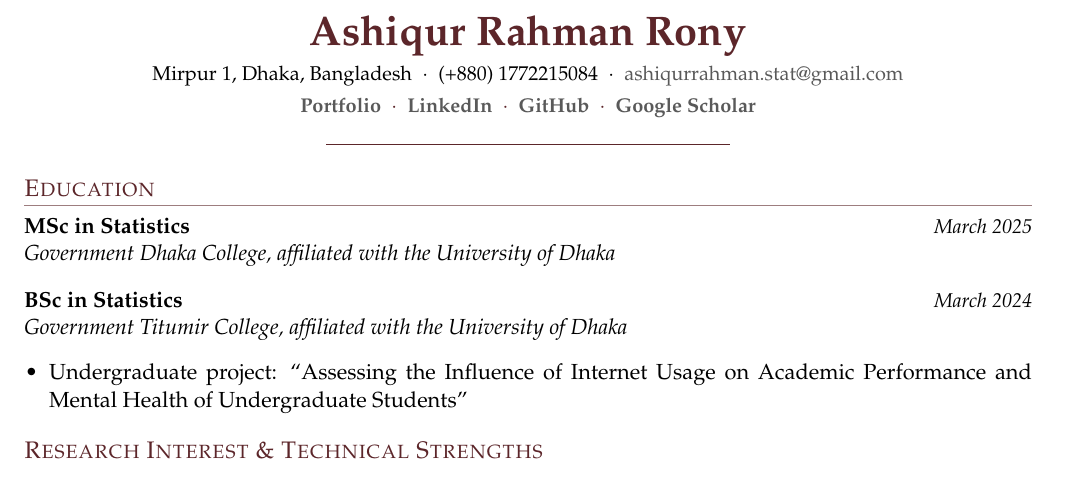
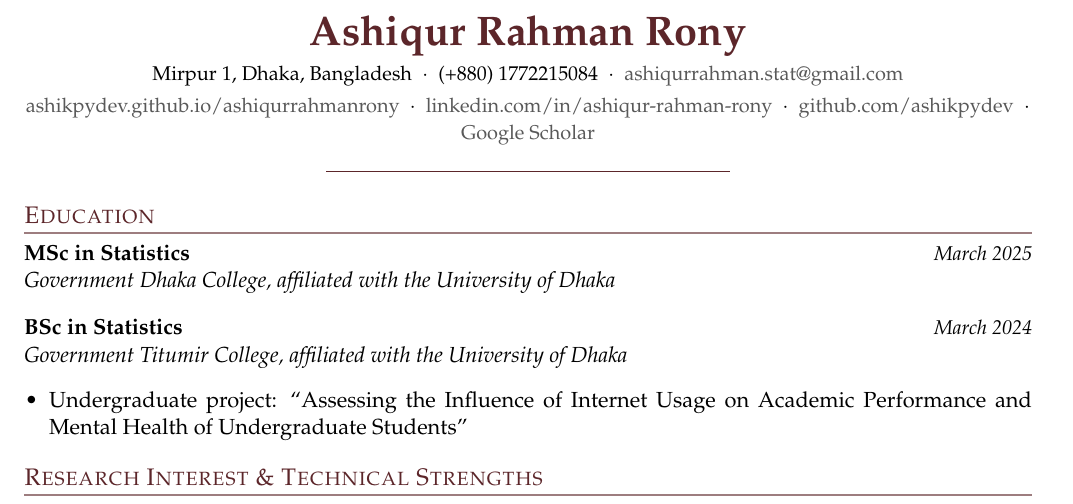
Before and after one commit to ashikpydev/ashiqurrahmanrony, a LaTeX CV (assets/docs/Ashiqur_Rahman_Rony_CV.tex): part of page 1 of 3, cut so that both start at the same text. Compiled offline with pdfLaTeX.

Commit message:
Show real profile links so they survive on a printed CV
Restore the full URLs for Portfolio, LinkedIn, and GitHub in the
header, and keep Google Scholar as a plain clickable label since its
address is an unreadable query string. This matches the original CV's
own header, which already fit on one line; just needed the spacing
retuned to fit again after the poster was added. Still two pages.

```diff
--- a/assets/docs/Ashiqur_Rahman_Rony_CV.tex
+++ b/assets/docs/Ashiqur_Rahman_Rony_CV.tex
@@ -43,10 +43,10 @@
 \begin{center}
   {\huge \bfseries \color{accent} Ashiqur Rahman Rony}\\[4pt]
   {\small Mirpur 1, Dhaka, Bangladesh \ $\cdot$ \ (+880) 1772215084 \ $\cdot$ \ \href{mailto:ashiqurrahman.stat@gmail.com}{ashiqurrahman.stat@gmail.com}}\\[2pt]
-  {\small\bfseries\color{accent}
-  \href{https://ashikpydev.github.io/ashiqurrahmanrony}{Portfolio} \ $\cdot$ \
-  \href{https://www.linkedin.com/in/ashiqur-rahman-rony}{LinkedIn} \ $\cdot$ \
-  \href{https://github.com/ashikpydev}{GitHub} \ $\cdot$ \ \href{https://scholar.google.com/citations?user=FGzDil4AAAAJ&hl=en}{Google Scholar}}\\[3pt]
+  {\small
+  \href{https://ashikpydev.github.io/ashiqurrahmanrony}{ashikpydev.github.io/ashiqurrahmanrony} \ $\cdot$ \
+  \href{https://www.linkedin.com/in/ashiqur-rahman-rony}{linkedin.com/in/ashiqur-rahman-rony} \ $\cdot$ \
+  \href{https://github.com/ashikpydev}{github.com/ashikpydev} \ $\cdot$ \ \href{https://scholar.google.com/citations?user=FGzDil4AAAAJ&hl=en}{Google Scholar}}\\[3pt]
   {\color{accent}\rule{0.4\textwidth}{0.6pt}}
 \end{center}
 
```
Also changed, not shown: assets/docs/Ashiqur_Rahman_Rony_CV.pdf.
